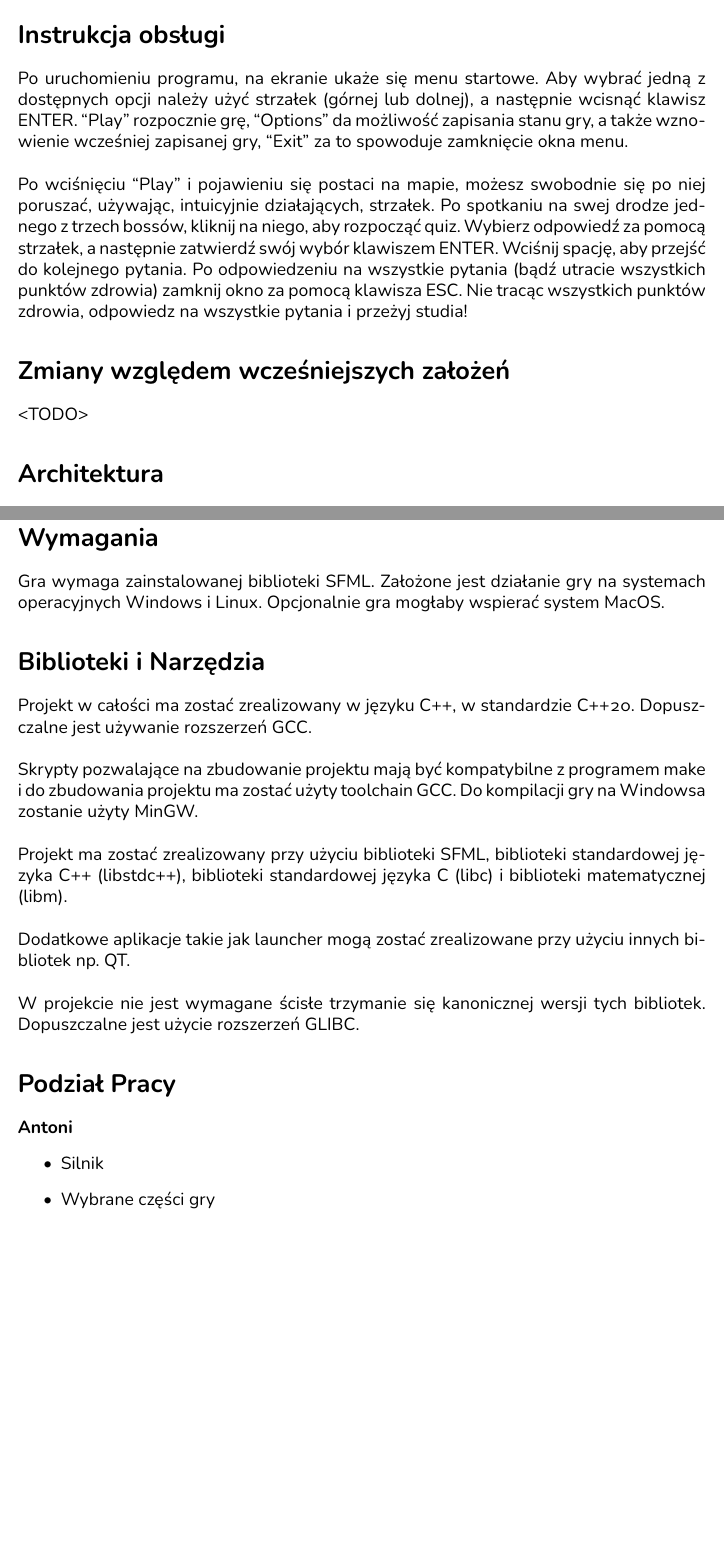
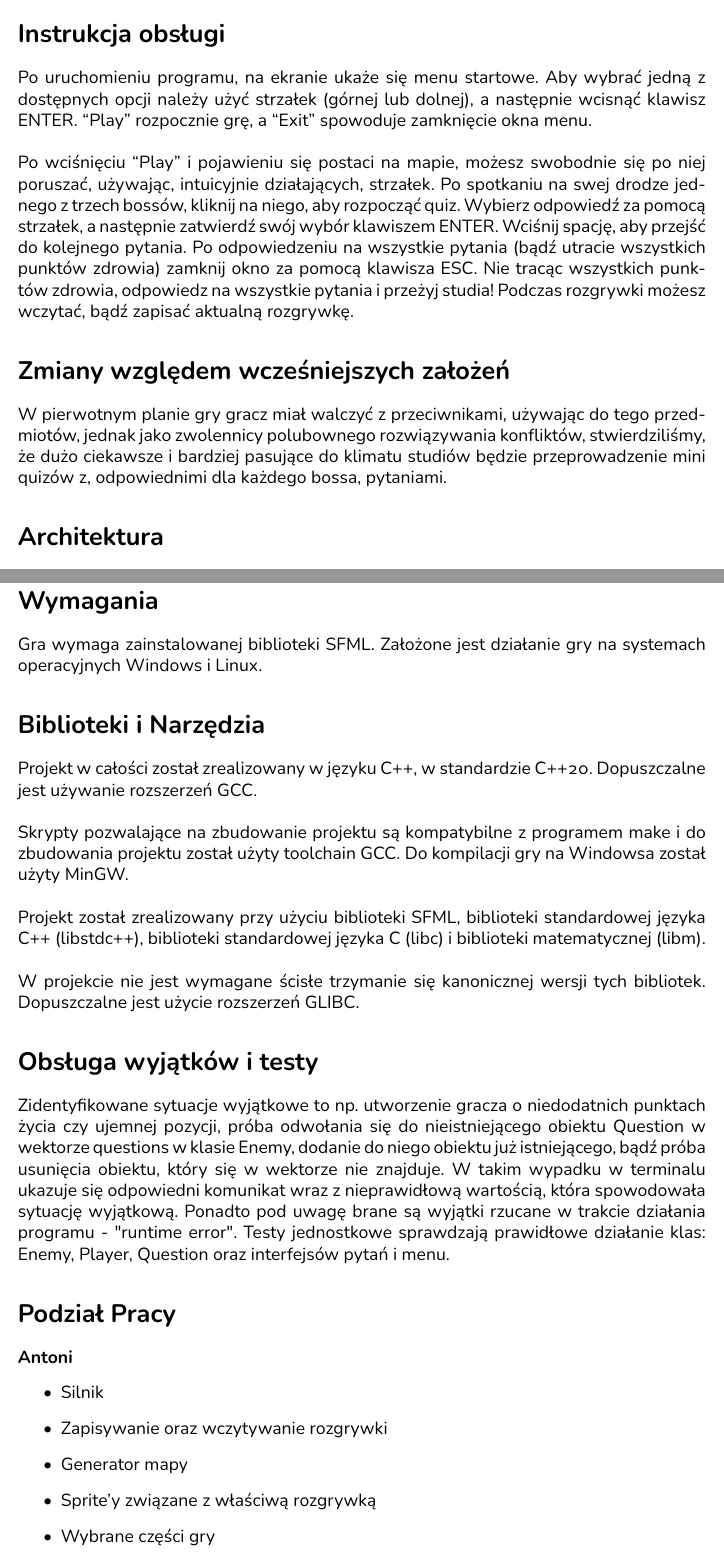
Before and after one commit to antoniprzybylik/studencka_gra_rpg, a LaTeX document (docs/project-docs/dokumentacja_koncowa.tex): two parts of pages 2 and 4 of 4 before the commit and two parts of pages 2 and 4 of 5 after it, joined at a grey line, cut so that both start at the same text, the shorter picture padded with empty space. The pictures show the PDF file docs/project-docs/Dokumentacja_końcowa_PROI.pdf that the author committed with the source.

Commit message:
final documentation

```diff
--- a/docs/project-docs/dokumentacja_koncowa.tex
+++ b/docs/project-docs/dokumentacja_koncowa.tex
@@ -64,14 +64,12 @@
 Studencka gra RPG to wyzwanie dla miłośników przygód, którzy chcą zmierzyć się z największą zmorą inżynierów - Politechniką. Czy uda Ci się przeżyć te studia? Przejdź się korytarzami uczelni wśród gąszczu książek, pustych biurek i płaczących nad kodami studentów, na ścianach widząc istny koszmar programisty – wypisany czerwonymi literami ERROR. Niech nie zgasi Twego zapału oschłość Pani z dziekanatu, dbałość o szczegóły prowadzącego czy bezwzględność, wobec Twego zdrowia psychicznego, sesji. Legenda miejsca głosi, iż nikt jeszcze nie przeżył Politechniki bez uszczerbku na zdrowiu. Czy będziesz pierwszym, który dokona niemożliwego?
 
 \section{Instrukcja obsługi}
-Po uruchomieniu programu, na ekranie ukaże się menu startowe. Aby wybrać jedną z dostępnych opcji należy użyć strzałek (górnej lub dolnej), a następnie wcisnąć klawisz ENTER. “Play” rozpocznie grę, “Options” da możliwość zapisania stanu gry, a także wznowienie wcześniej zapisanej gry, “Exit” za to spowoduje zamknięcie okna menu.
+Po uruchomieniu programu, na ekranie ukaże się menu startowe. Aby wybrać jedną z dostępnych opcji należy użyć strzałek (górnej lub dolnej), a następnie wcisnąć klawisz ENTER. “Play” rozpocznie grę, a “Exit” spowoduje zamknięcie okna menu.
 \\~\\
-Po wciśnięciu “Play” i pojawieniu się postaci na mapie, możesz swobodnie się po niej poruszać, używając, intuicyjnie działających, strzałek. Po spotkaniu na swej drodze jednego z trzech bossów, kliknij na niego, aby rozpocząć quiz. Wybierz odpowiedź za pomocą strzałek, a następnie zatwierdź swój wybór klawiszem ENTER. Wciśnij spację, aby przejść do kolejnego pytania. Po odpowiedzeniu na wszystkie pytania (bądź utracie wszystkich punktów zdrowia) zamknij okno za pomocą klawisza ESC. Nie tracąc wszystkich punktów zdrowia, odpowiedz na wszystkie pytania i przeżyj studia!
+Po wciśnięciu “Play” i pojawieniu się postaci na mapie, możesz swobodnie się po niej poruszać, używając, intuicyjnie działających, strzałek. Po spotkaniu na swej drodze jednego z trzech bossów, kliknij na niego, aby rozpocząć quiz. Wybierz odpowiedź za pomocą strzałek, a następnie zatwierdź swój wybór klawiszem ENTER. Wciśnij spację, aby przejść do kolejnego pytania. Po odpowiedzeniu na wszystkie pytania (bądź utracie wszystkich punktów zdrowia) zamknij okno za pomocą klawisza ESC. Nie tracąc wszystkich punktów zdrowia, odpowiedz na wszystkie pytania i przeżyj studia! Podczas rozgrywki możesz wczytać, bądź zapisać aktualną rozgrywkę.
 
 \section{Zmiany względem wcześniejszych założeń}
-<TODO>
-
-
+W pierwotnym planie gry gracz miał walczyć z przeciwnikami, używając do tego przedmiotów, jednak jako zwolennicy polubownego rozwiązywania konfliktów, stwierdziliśmy, że dużo ciekawsze i bardziej pasujące do klimatu studiów będzie przeprowadzenie mini quizów z, odpowiednimi dla każdego bossa, pytaniami.
 
 \section{Architektura}
 Projekt jest podzielony na cztery moduły:
@@ -136,42 +132,44 @@ gry, zmianę ustawień i wyjście z gry.
 Gra wymaga zainstalowanej biblioteki
 SFML. Założone jest działanie gry
 na systemach operacyjnych Windows i
-Linux. Opcjonalnie gra mogłaby wspierać
-system MacOS.
+Linux.
 
 \section{Biblioteki i Narzędzia}
-Projekt w całości ma zostać zrealizowany
+Projekt w całości został zrealizowany
 w języku C++, w standardzie C++20.
 Dopuszczalne jest używanie rozszerzeń
 GCC.
 \\~\\
 Skrypty pozwalające na zbudowanie
-projektu mają być kompatybilne z
+projektu są kompatybilne z
 programem make i do zbudowania
-projektu ma zostać użyty toolchain
+projektu został użyty toolchain
 GCC. Do kompilacji gry na Windowsa
-zostanie użyty MinGW.
+został użyty MinGW.
 \\~\\
-Projekt ma zostać zrealizowany przy
+Projekt został zrealizowany przy
 użyciu biblioteki SFML, biblioteki
 standardowej języka C++ (libstdc++),
 biblioteki standardowej języka C (libc)
 i biblioteki matematycznej (libm).
-\\~\\
-Dodatkowe aplikacje takie jak
-launcher mogą zostać zrealizowane
-przy użyciu innych bibliotek np.
-QT.
 \\~\\
 W projekcie nie jest wymagane ścisłe
 trzymanie się kanonicznej wersji tych
 bibliotek. Dopuszczalne jest użycie
 rozszerzeń GLIBC.
 
+\section{Obsługa wyjątków i testy}
+Zidentyfikowane sytuacje wyjątkowe to np. utworzenie gracza o niedodatnich punktach życia czy ujemnej pozycji, próba odwołania się do nieistniejącego obiektu Question w wektorze questions w klasie Enemy, dodanie do niego obiektu już istniejącego, bądź próba usunięcia obiektu, który się w wektorze nie znajduje. W takim wypadku w terminalu ukazuje się odpowiedni komunikat wraz z nieprawidłową wartością, która spowodowała sytuację wyjątkową. Ponadto pod uwagę brane są wyjątki rzucane w trakcie działania programu - "runtime error".
+Testy jednostkowe sprawdzają prawidłowe działanie klas: Enemy, Player, Question oraz interfejsów pytań i menu.
+
+
 \section{Podział Pracy}
 \textbf{Antoni}
 \begin{itemize}
 	\item Silnik
+        \item Zapisywanie oraz wczytywanie rozgrywki
+        \item Generator mapy
+        \item Sprite'y związane z właściwą rozgrywką
 	\item Wybrane części gry
 \end{itemize}
 
```
Also changed, not shown: docs/project-docs/Dokumentacja_końcowa_PROI.pdf, docs/project-docs/dokumentacja_koncowa.tex (5 more changed lines).
